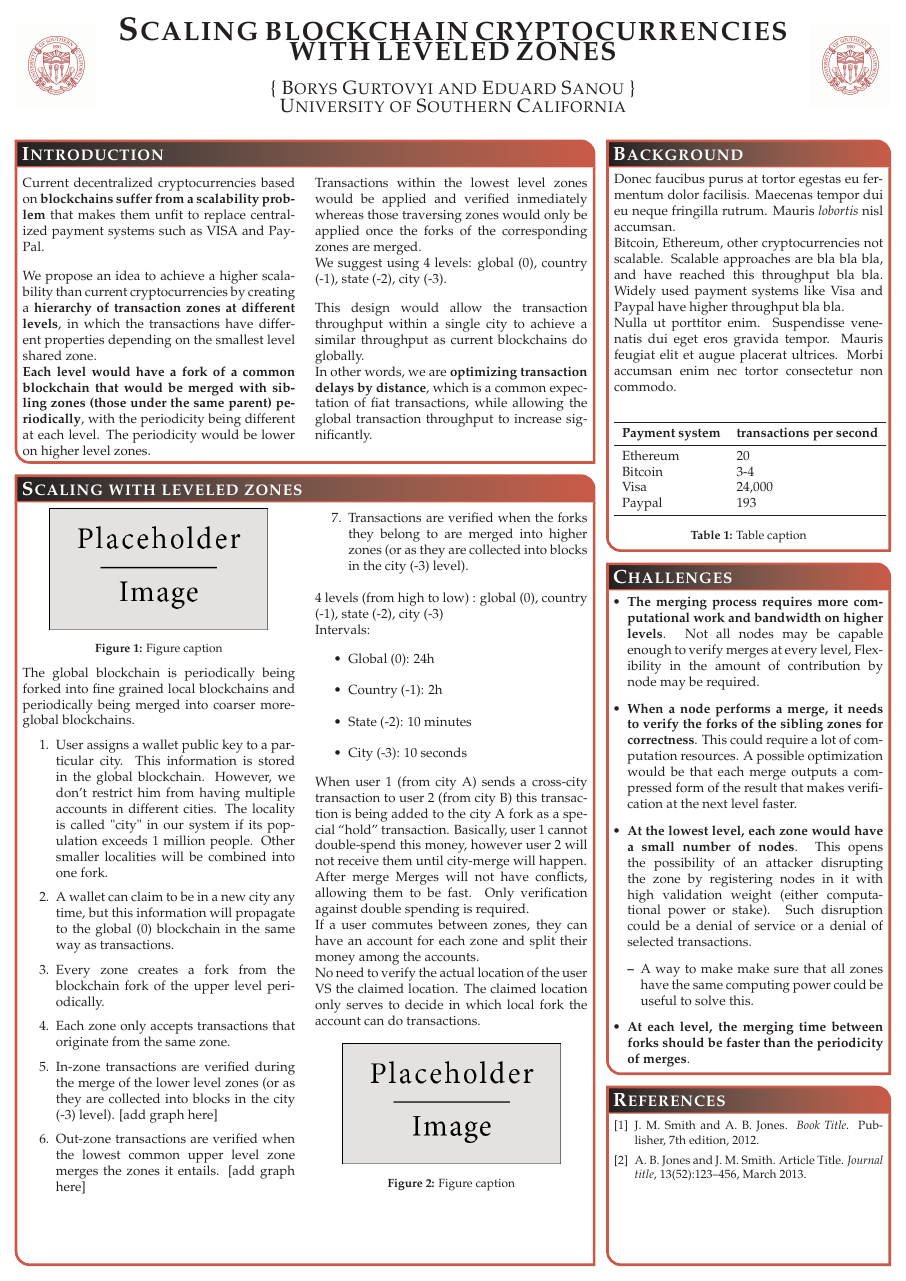
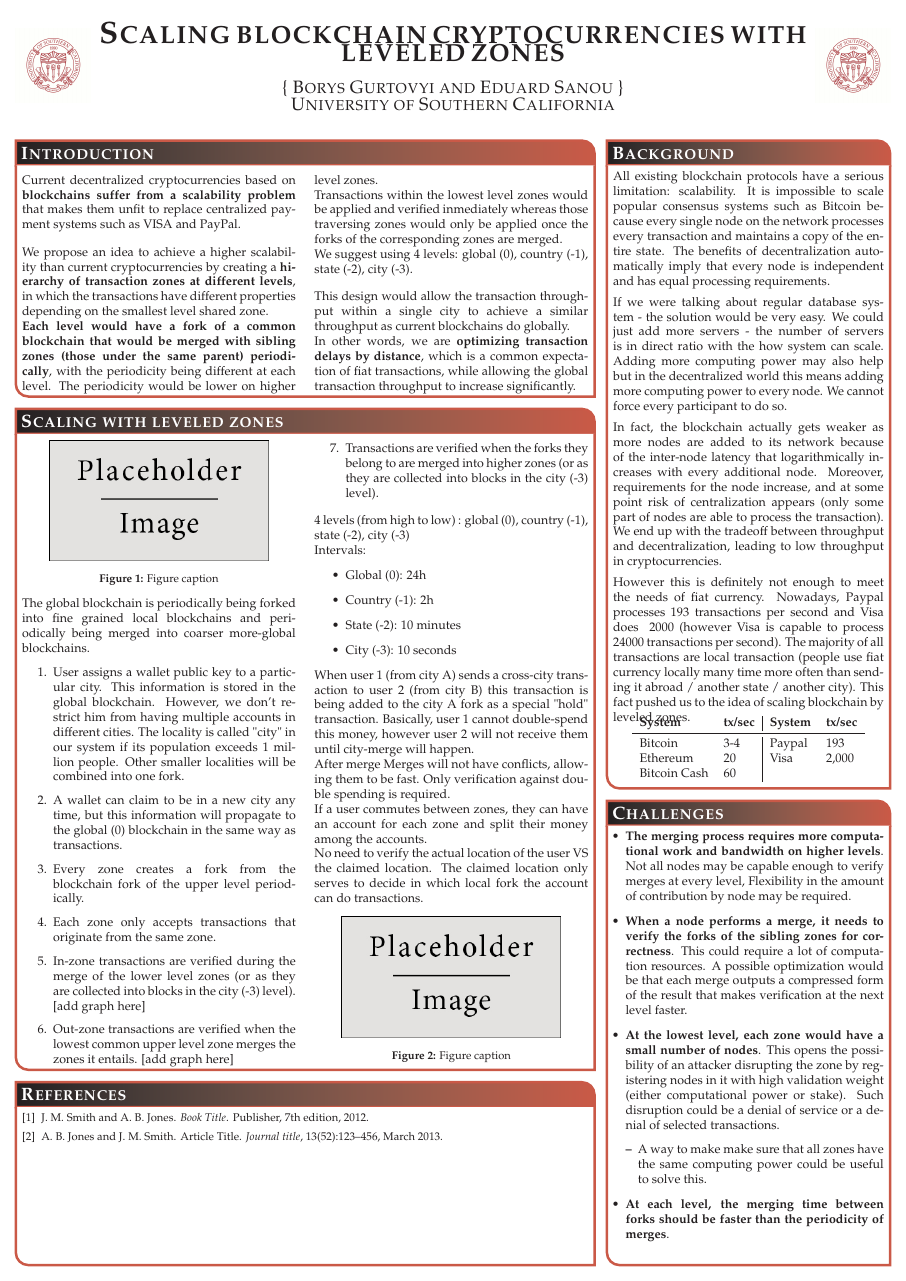
Before and after one commit to ed255/blockchain-poster, a LaTeX poster (conference_poster_4.tex): the whole page. Compiled offline with pdfLaTeX.

Commit message:
Add background

```diff
--- a/conference_poster_4.tex
+++ b/conference_poster_4.tex
@@ -18,7 +18,7 @@
 %	PACKAGES AND OTHER DOCUMENT CONFIGURATIONS
 %----------------------------------------------------------------------------------------
 
-\documentclass[portrait,a0paper,fontscale=0.285]{baposter} % Adjust the font scale/size here
+\documentclass[portrait,a0paper,fontscale=0.305]{baposter} % Adjust the font scale/size here
 
 \usepackage{graphicx} % Required for including images
 \graphicspath{{figures/}} % Directory in which figures are stored
@@ -125,32 +125,38 @@ throughput to increase significantly.
 %\headerbox{Background}{name=results2,column=1,below=objectives,bottomaligned=conclusion}{ % This block's bottom aligns with the bottom of the conclusion block
 \headerbox{Background}{name=background,column=2,span=1,row=0}{
 
-Donec faucibus purus at tortor egestas eu fermentum dolor facilisis. Maecenas tempor dui eu neque fringilla rutrum. Mauris \emph{lobortis} nisl accumsan.
+All existing blockchain protocols have a serious limitation: scalability. It is impossible to scale popular consensus systems such as Bitcoin because every single node on the network processes every transaction and maintains a copy of the entire state. The benefits of decentralization automatically imply that every node is independent and has equal processing requirements.
 
-Bitcoin, Ethereum, other cryptocurrencies not scalable.  Scalable approaches are bla bla bla, and have reached this throughput bla bla.  Widely used payment systems like Visa and Paypal have higher throughput bla bla.
+\vspace{0.5em}
+If we were talking about regular database system - the solution would be very easy. We could just add more servers - the number of servers is in direct ratio with the how system can scale. Adding more computing power may also help but in the decentralized world this means adding more computing power to every node. We cannot force every participant to do so.
 
-Nulla ut porttitor enim. Suspendisse venenatis dui eget eros gravida tempor. Mauris feugiat elit et augue placerat ultrices. Morbi accumsan enim nec tortor consectetur non commodo.
+\vspace{0.5em}
+In fact, the blockchain actually gets weaker as more nodes are added to its network because of the inter-node latency that logarithmically increases with every additional node. Moreover, requirements for the node increase, and at some point risk of centralization appears (only some part of nodes are able to process the transaction). We end up with the tradeoff between throughput and decentralization, leading to low throughput in cryptocurrencies.
 
+\vspace{0.5em}
+However this is definitely not enough to meet the needs of fiat currency. Nowadays, Paypal processes 193 transactions per second and Visa does ~2000 (however Visa is capable to process 24000 transactions per second). The majority of all transactions are local transaction (people use fiat currency locally many time more often than sending it abroad / another state / another city). This fact pushed us to the idea of scaling blockchain by leveled zones.
+
+\vspace{-1.5em}
 \begin{center}
-\begin{tabular}{l l}
-\toprule
-\textbf{Payment system} & \textbf{transactions per second} \\
+\begin{tabular}{l l | l l}
+\textbf{System} & \textbf{tx/sec} & \textbf{System} & \textbf{tx/sec} \\
 \midrule
-Ethereum & 20 \\
-Bitcoin & 3-4 \\
-Visa & 24,000 \\
-Paypal &  193 \\
-\bottomrule
+Bitcoin & 3-4 &        Paypal &  193 \\
+Ethereum & 20 &        Visa & 2,000 \\
+Bitcoin Cash & 60 &          &       \\
+
+
 \end{tabular}
-\captionof{table}{Table caption}
+%\captionof{table}{Table caption}
 \end{center}
+
 }
 
 %----------------------------------------------------------------------------------------
 %	MAIN
 %----------------------------------------------------------------------------------------
 
-\headerbox{Scaling with leveled zones}{name=main,column=0,span=2,row=1,below=introduction,above=bottom}{
+\headerbox{Scaling with leveled zones}{name=main,column=0,span=2,row=1,below=introduction}{
 
 \begin{multicols}{2}
 \vspace{1em}
@@ -241,7 +247,7 @@ No need to verify the actual location of the user VS the claimed location.  The
 %	REFERENCES
 %----------------------------------------------------------------------------------------
 
-\headerbox{References}{name=references,column=2,span=1,below=challenges,above=bottom}{
+\headerbox{References}{name=references,column=0,span=2,below=main,above=bottom}{
 
 \renewcommand{\section}[2]{\vskip 0.05em} % Get rid of the default "References" section title
 \nocite{*} % Insert publications even if they are not cited in the poster
```
Also changed, not shown: conference_poster_4.pdf, conference_poster_4.tex (4 more changed lines).
